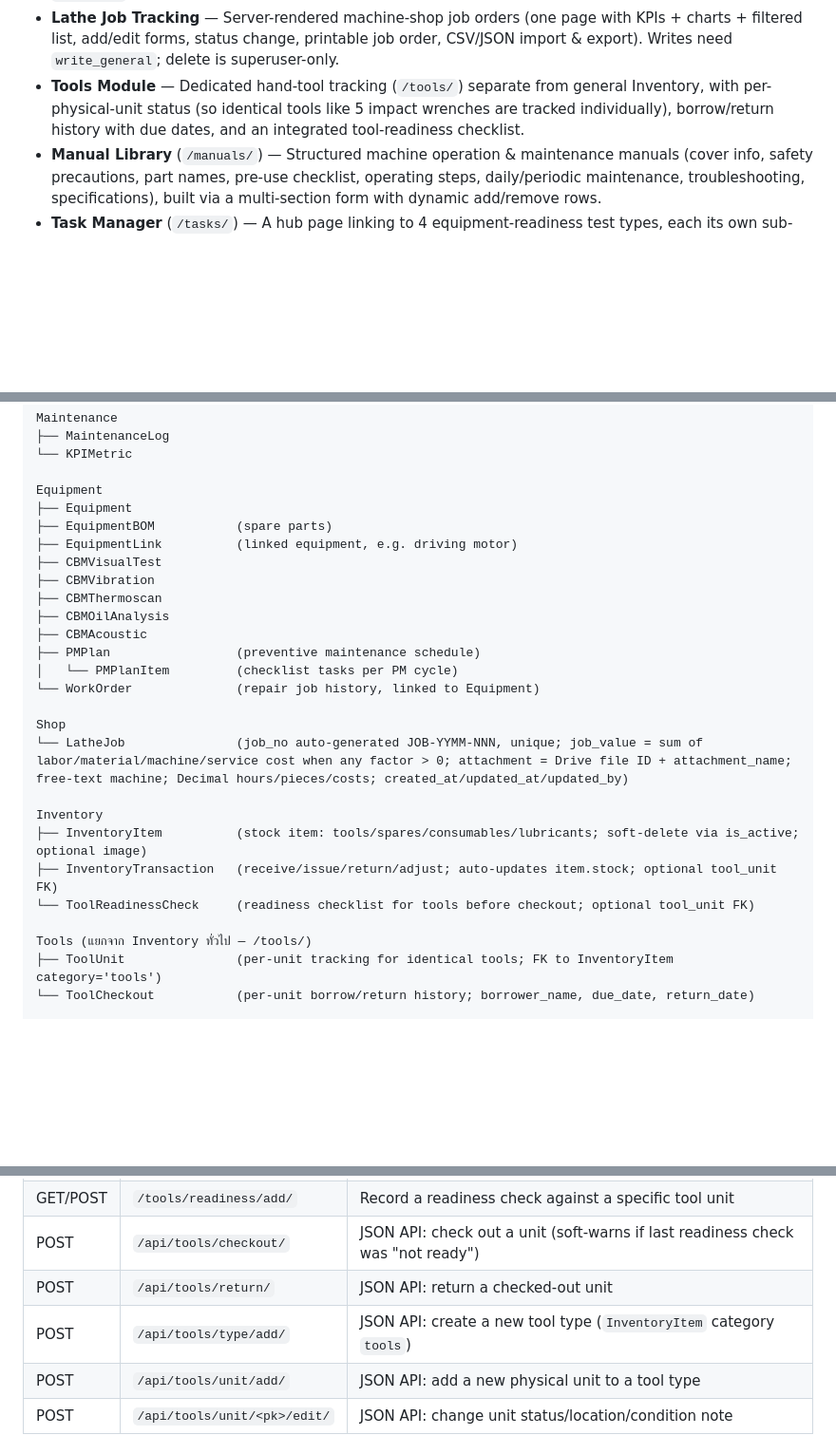
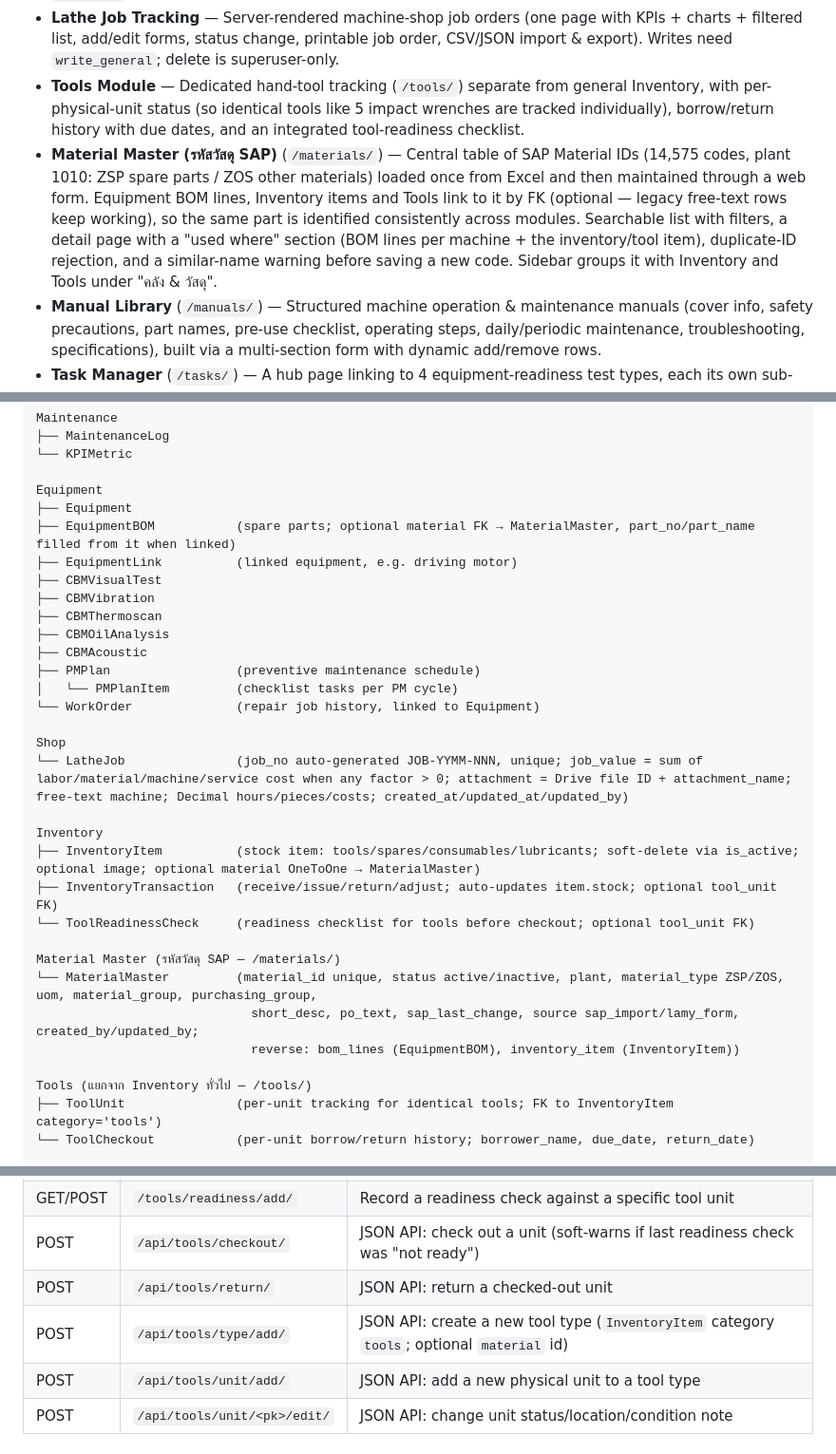
Before and after one commit to beerwwza/lamy-project, a Markdown page: README.md, 3 parts joined by grey strips. Shown at 95% size. Drawn GitHub-style; blank space fills up the shorter version.

```diff
--- a/README.md
+++ b/README.md
@@ -33,6 +33,7 @@ LAMY is a web-based industrial operations management system built for a large-sc
 - **ME Inspection (ใบตรวจเช็คซ่อมบำรุงเครื่องจักร)** (`/me-inspection/`) — Rotating-equipment repair/inspection record migrated from the former Google Apps Script "ฟอร์ม ME V.2" into LAMY, linked to the `Equipment` registry. A 7-tab form (basic info & spare parts with photos, ISO 286 fits, shaft runout & pressure test, alignment, vibration ISO 10816, 10-item readiness checklist, on-screen signatures), pass/warn/fail colouring while typing with results recomputed server-side on save, "smart memory" that pre-fills spare-part specs from the machine's last inspection, a 4-step approval workflow (repairing → CBM review → head approval → approved) gated per step by `write_maintenance` / `write_cbm` / superuser, a filtered history list, an A4 print view, a KPI/chart dashboard, and an Excel (PUMP/GEAR sheets) import into `Equipment`.
 - **Lathe Job Tracking** — Server-rendered machine-shop job orders (one page with KPIs + charts + filtered list, add/edit forms, status change, printable job order, CSV/JSON import & export). Writes need `write_general`; delete is superuser-only.
 - **Tools Module** — Dedicated hand-tool tracking (`/tools/`) separate from general Inventory, with per-physical-unit status (so identical tools like 5 impact wrenches are tracked individually), borrow/return history with due dates, and an integrated tool-readiness checklist.
+- **Material Master (รหัสวัสดุ SAP)** (`/materials/`) — Central table of SAP Material IDs (14,575 codes, plant 1010: ZSP spare parts / ZOS other materials) loaded once from Excel and then maintained through a web form. Equipment BOM lines, Inventory items and Tools link to it by FK (optional — legacy free-text rows keep working), so the same part is identified consistently across modules. Searchable list with filters, a detail page with a "used where" section (BOM lines per machine + the inventory/tool item), duplicate-ID rejection, and a similar-name warning before saving a new code. Sidebar groups it with Inventory and Tools under "คลัง & วัสดุ".
 - **Manual Library** (`/manuals/`) — Structured machine operation & maintenance manuals (cover info, safety precautions, part names, pre-use checklist, operating steps, daily/periodic maintenance, troubleshooting, specifications), built via a multi-section form with dynamic add/remove rows.
 - **Task Manager** (`/tasks/`) — A hub page linking to 4 equipment-readiness test types, each its own sub-module with its own list/form pages: **Rotating/Electrical/Control** (`/tasks/rotating/`) — pick equipment from the registry, track a task through Todo → Doing → Done, and record a full vibration measurement set (Amp, DE/NDE, Temp) for both the no-load and loaded run phases, compared side by side (each phase reading is also written into `CBMVibration` so it shows in the equipment's normal CBM history); **Water System Test (CIP)** (`/watercip/`) — pick a process, a start equipment and an end equipment along the tested water path, then log an unlimited number of pH readings (time + value); **Steam System Test (Leak Inspection)** (`/steamleak/`) — pick a process and a single piece of equipment, then work through a repeatable checklist (topic → item → standard → normal/abnormal; if abnormal, cause → corrective action → fix-due date); **Flushing Test** (`/flushing/`) — pick a process and a pipe/equipment, log unlimited blow rounds (round number, start/end time, blow pressure in bar, whether a copper plate was inserted, and — only when a plate was used — the count of spots larger than 0.3mm found), with pass/fail per round computed automatically (≤ 3 oversized spots/cm² passes). All 4 share the same task shell (title/assignee/status/note).
 - **Energy Tracking — Electricity** (`/electricity/`, Phase 1 of a broader Energy module; steam usage is a planned Phase 2) — Daily cumulative electricity-meter readings per plant (ESC-A / ESC-B), with each meter optionally linked to multiple pieces of equipment to auto-calculate a daily kWh(Max) target from their `power_kw`. Dashboards at plant level and per-meter/process level show actual vs. target kWh, a daily trend chart, a 6-month summary table, and month-over-month/year-over-year % comparisons.
@@ -478,7 +510,7 @@ Maintenance
 
 Equipment
 ├── Equipment
-├── EquipmentBOM           (spare parts)
+├── EquipmentBOM           (spare parts; optional material FK → MaterialMaster, part_no/part_name filled from it when linked)
 ├── EquipmentLink          (linked equipment, e.g. driving motor)
 ├── CBMVisualTest
 ├── CBMVibration
@@ -493,9 +525,14 @@ Shop
 └── LatheJob               (job_no auto-generated JOB-YYMM-NNN, unique; job_value = sum of labor/material/machine/service cost when any factor > 0; attachment = Drive file ID + attachment_name; free-text machine; Decimal hours/pieces/costs; created_at/updated_at/updated_by)
 
 Inventory
-├── InventoryItem          (stock item: tools/spares/consumables/lubricants; soft-delete via is_active; optional image)
+├── InventoryItem          (stock item: tools/spares/consumables/lubricants; soft-delete via is_active; optional image; optional material OneToOne → MaterialMaster)
 ├── InventoryTransaction   (receive/issue/return/adjust; auto-updates item.stock; optional tool_unit FK)
 └── ToolReadinessCheck     (readiness checklist for tools before checkout; optional tool_unit FK)
+
+Material Master (รหัสวัสดุ SAP — /materials/)
+└── MaterialMaster         (material_id unique, status active/inactive, plant, material_type ZSP/ZOS, uom, material_group, purchasing_group,
+                             short_desc, po_text, sap_last_change, source sap_import/lamy_form, created_by/updated_by;
+                             reverse: bom_lines (EquipmentBOM), inventory_item (InventoryItem))
 
 Tools (แยกจาก Inventory ทั่วไป — /tools/)
 ├── ToolUnit               (per-unit tracking for identical tools; FK to InventoryItem category='tools')
@@ -698,7 +747,7 @@ The old `/api/lathe/` JSON endpoint was removed.
 | GET/POST | `/tools/readiness/add/` | Record a readiness check against a specific tool unit |
 | POST | `/api/tools/checkout/` | JSON API: check out a unit (soft-warns if last readiness check was "not ready") |
 | POST | `/api/tools/return/` | JSON API: return a checked-out unit |
-| POST | `/api/tools/type/add/` | JSON API: create a new tool type (`InventoryItem` category `tools`) |
+| POST | `/api/tools/type/add/` | JSON API: create a new tool type (`InventoryItem` category `tools`; optional `material` id) |
 | POST | `/api/tools/unit/add/` | JSON API: add a new physical unit to a tool type |
 | POST | `/api/tools/unit/<pk>/edit/` | JSON API: change unit status/location/condition note |
 
```
Also changed, not shown: other parts of README.md (+48 -5 lines).
